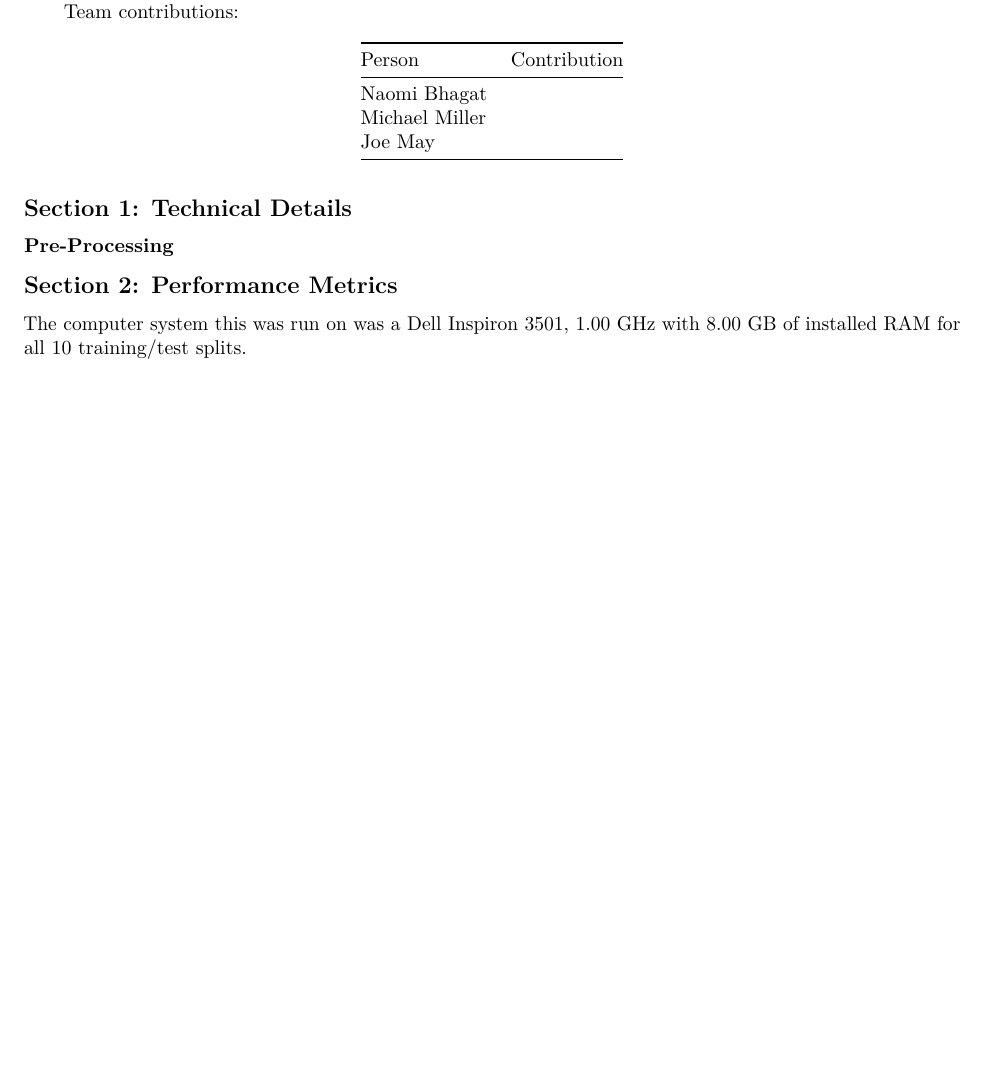
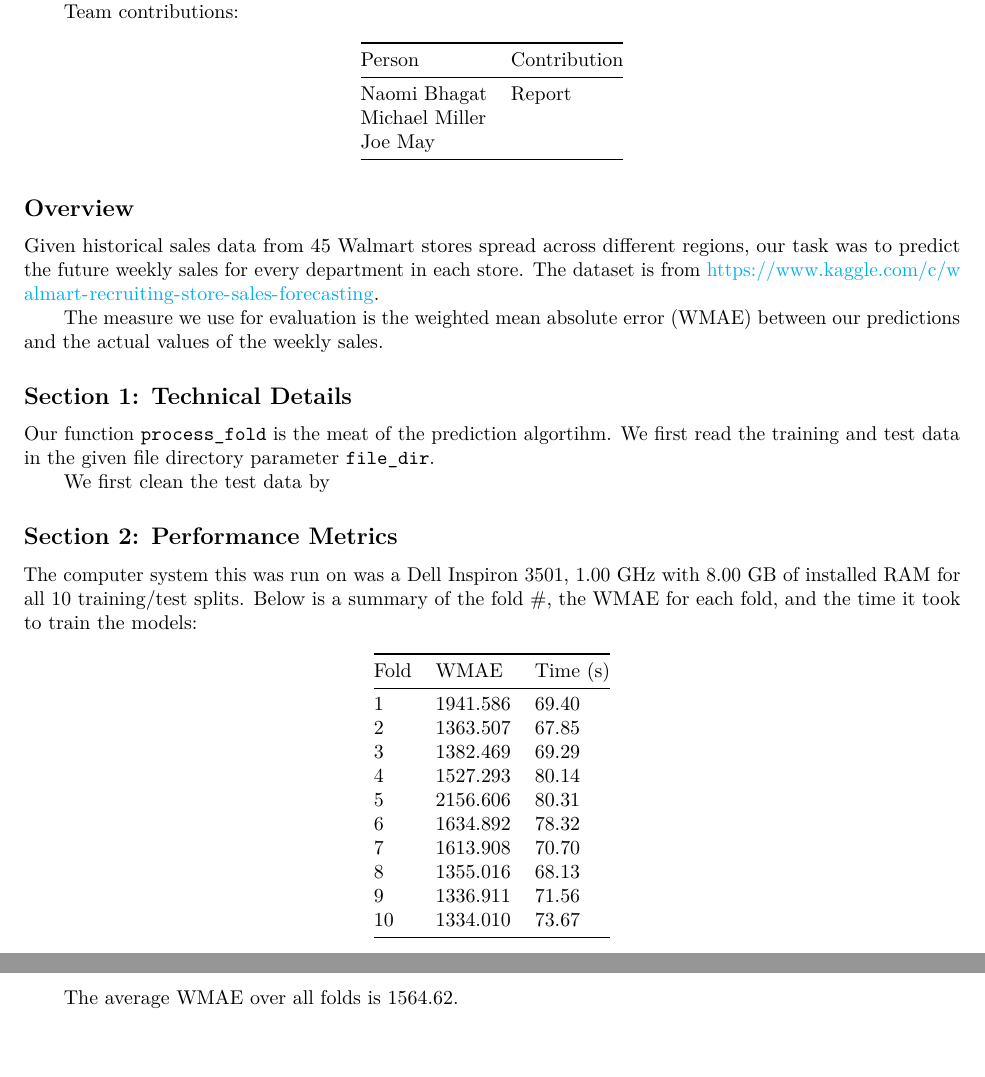
Before and after one commit to thenerdgirl/uiuc-cs598-PSL-GroupWork, an R Markdown document (projects/project2/project2_report.Rmd): part of the page before the commit and two parts of pages 1 and 2 of 2 after it, the two joined at a grey line, cut so that both start at the same text, the shorter picture padded with empty space. Rendered offline with R 4.5, knitr and Pandoc, then LaTeX, with nearby package versions.

Commit message:
start project 2 report, finish section 2

```diff
--- a/projects/project2/project2_report.Rmd
+++ b/projects/project2/project2_report.Rmd
@@ -23,17 +23,37 @@ Team contributions:
 
 | Person         | Contribution                                |
 |----------------|---------------------------------------------|
-| Naomi Bhagat   |  |
+| Naomi Bhagat   | Report |
 | Michael Miller |  |
 | Joe May        |  |
 
+## Overview
+
+Given historical sales data from 45 Walmart stores spread across different regions, our task was to predict the future weekly sales for every department in each store. The dataset is from https://www.kaggle.com/c/walmart-recruiting-store-sales-forecasting.
+
+The measure we use for evaluation is the weighted mean absolute error (WMAE) between our predictions and the actual values of the weekly sales.
+
 ## Section 1: Technical Details
 
+Our function `process_fold` is the meat of the prediction algortihm. We first read the training and test data in the given file directory parameter `file_dir`.
 
-### Pre-Processing
-
-
+We first clean the test data by
 
 ## Section 2: Performance Metrics
 
-The computer system this was run on was a Dell Inspiron 3501, 1.00 GHz with 8.00 GB of installed RAM for all 10 training/test splits.
+The computer system this was run on was a Dell Inspiron 3501, 1.00 GHz with 8.00 GB of installed RAM for all 10 training/test splits. Below is a summary of the fold #, the WMAE for each fold, and the time it took to train the models:
+
+| Fold | WMAE | Time (s) |
+|------|------|----------|
+| 1 | 1941.586 | 69.40 |
+| 2 | 1363.507 | 67.85 |
+| 3 | 1382.469 | 69.29 |
+| 4 | 1527.293 | 80.14 |
+| 5 | 2156.606 | 80.31 |
+| 6 | 1634.892 | 78.32 |
+| 7 | 1613.908 | 70.70 |
+| 8 | 1355.016 | 68.13 |
+| 9 | 1336.911 | 71.56 |
+| 10 | 1334.010 | 73.67 |
+
+The average WMAE over all folds is 1564.62.
```
